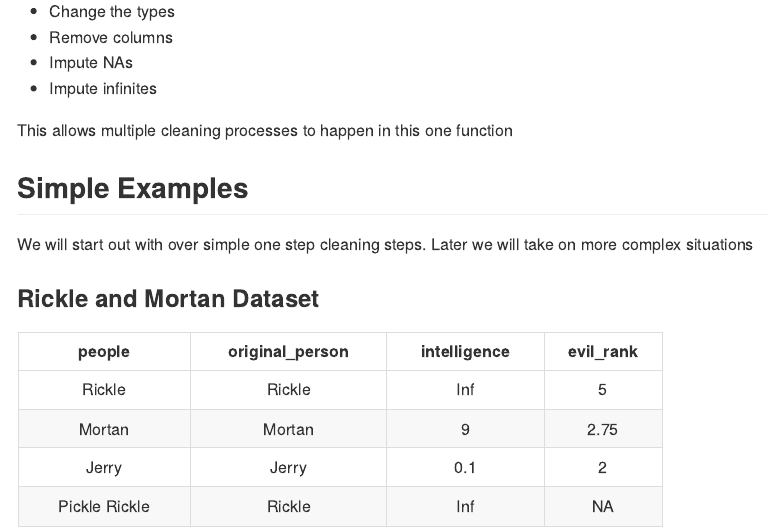
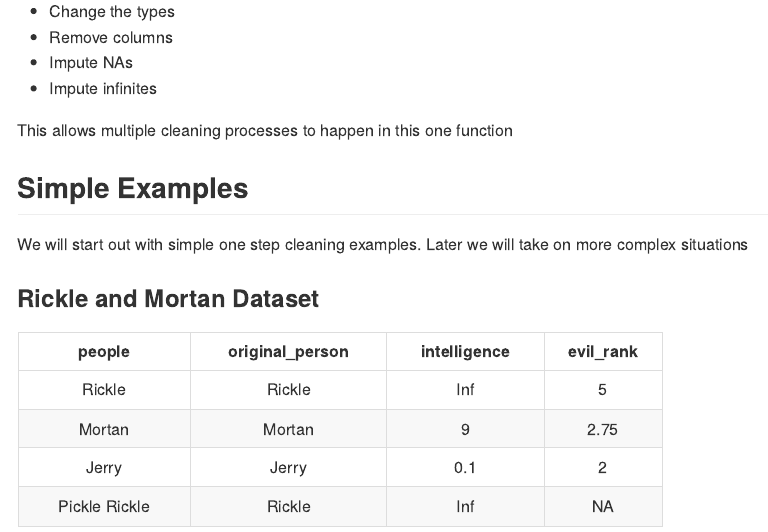
Before and after one commit to elliotastern/sternclean, an R Markdown document (README.Rmd): the page in a window 1100 px wide, from 200 px down. The pictures show the output file README.md that the author committed with the source, drawn offline in the style of GitHub.

Commit message:
Updated examples

```diff
--- a/README.Rmd
+++ b/README.Rmd
@@ -38,7 +38,7 @@ This allows multiple cleaning processes to happen in this one function
 
 
 ## Simple Examples
-We will start out with over simple one step cleaning steps. Later we will take on more complex situations
+We will start out with simple one step cleaning examples. Later we will take on more complex situations
 
 ### Rickle and Mortan Dataset
 
```
Also changed, not shown: vignettes/sternclean.Rmd (+1 -1 lines), README.md, vignettes/sternclean.html (added).
